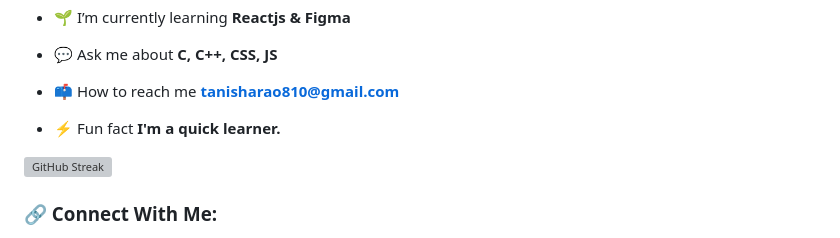
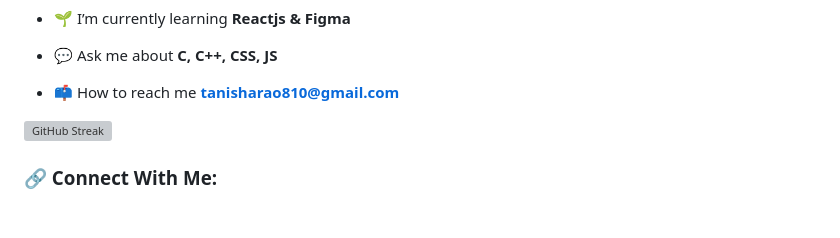
Before and after one commit to Tanisharao2002/tanisharao2002, a Markdown page: README.md, the part around the change. GitHub-like rendering; blank space fills up the shorter version; grey boxes are pictures that could not be loaded.

```diff
--- a/README.md
+++ b/README.md
@@ -18,7 +18,7 @@
 
 - 📫 How to reach me **tanisharao810@gmail.com**
 
-- ⚡ Fun fact **I'm a quick learner.**
+
 
 
 
```
